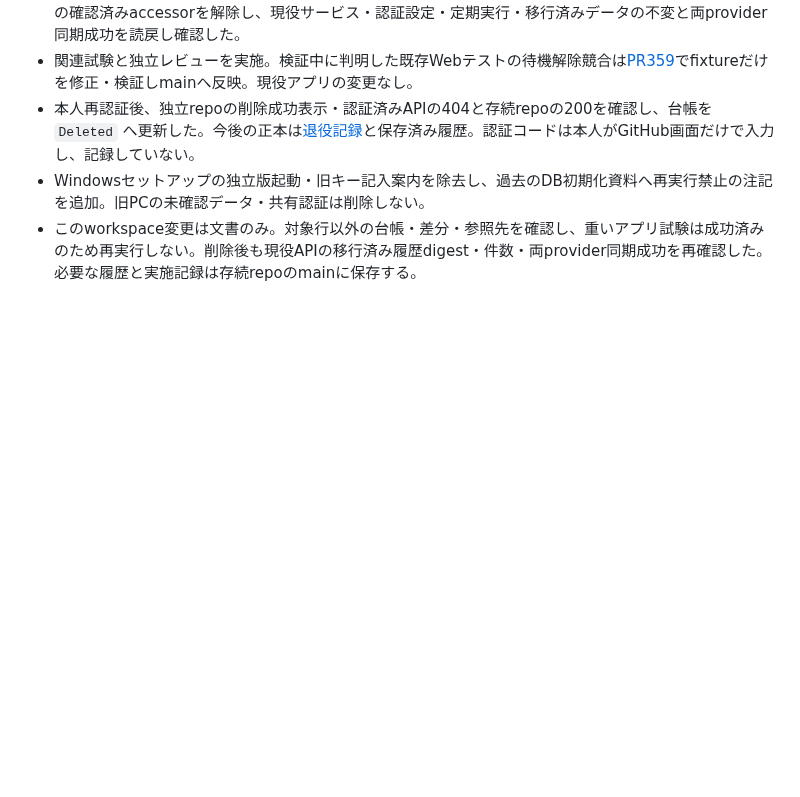
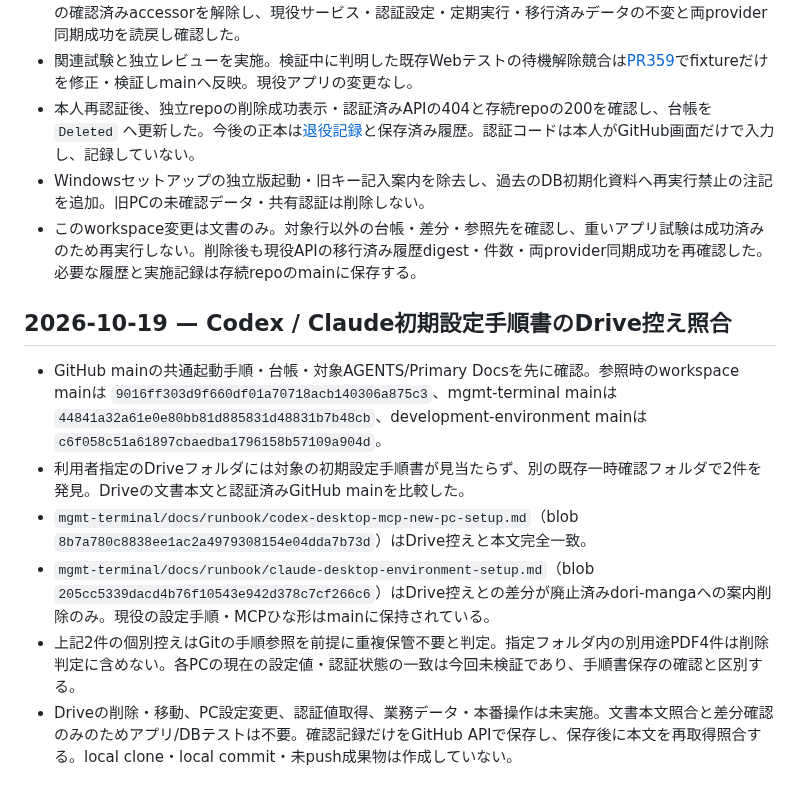
Before and after one commit to sjinnouchi-ux/workspace, a Markdown page: codex/work_log.md, the part around the change. Rendered like a GitHub page; blank space fills up the shorter version.

Commit message:
docs: record Drive setup manual comparison

```diff
--- a/codex/work_log.md
+++ b/codex/work_log.md
@@ -581,3 +581,12 @@ Shogun関連はユーザー指定により別デスクトップで扱うため
 - 本人再認証後、独立repoの削除成功表示・認証済みAPIの404と存続repoの200を確認し、台帳を `Deleted` へ更新した。今後の正本は[退役記録](https://github.com/sjinnouchi-ux/mgmt-terminal/blob/main/docs/reports/2026-10-18-standalone-api-monitor-retirement.md)と保存済み履歴。認証コードは本人がGitHub画面だけで入力し、記録していない。
 - Windowsセットアップの独立版起動・旧キー記入案内を除去し、過去のDB初期化資料へ再実行禁止の注記を追加。旧PCの未確認データ・共有認証は削除しない。
 - このworkspace変更は文書のみ。対象行以外の台帳・差分・参照先を確認し、重いアプリ試験は成功済みのため再実行しない。削除後も現役APIの移行済み履歴digest・件数・両provider同期成功を再確認した。必要な履歴と実施記録は存続repoのmainに保存する。
+
+## 2026-10-19 — Codex / Claude初期設定手順書のDrive控え照合
+
+- GitHub mainの共通起動手順・台帳・対象AGENTS/Primary Docsを先に確認。参照時のworkspace mainは `9016ff303d9f660df01a70718acb140306a875c3`、mgmt-terminal mainは `44841a32a61e0e80bb81d885831d48831b7b48cb`、development-environment mainは `c6f058c51a61897cbaedba1796158b57109a904d`。
+- 利用者指定のDriveフォルダには対象の初期設定手順書が見当たらず、別の既存一時確認フォルダで2件を発見。Driveの文書本文と認証済みGitHub mainを比較した。
+- `mgmt-terminal/docs/runbook/codex-desktop-mcp-new-pc-setup.md`（blob `8b7a780c8838ee1ac2a4979308154e04dda7b73d`）はDrive控えと本文完全一致。
+- `mgmt-terminal/docs/runbook/claude-desktop-environment-setup.md`（blob `205cc5339dacd4b76f10543e942d378c7cf266c6`）はDrive控えとの差分が廃止済みdori-mangaへの案内削除のみ。現役の設定手順・MCPひな形はmainに保持されている。
+- 上記2件の個別控えはGitの手順参照を前提に重複保管不要と判定。指定フォルダ内の別用途PDF4件は削除判定に含めない。各PCの現在の設定値・認証状態の一致は今回未検証であり、手順書保存の確認と区別する。
+- Driveの削除・移動、PC設定変更、認証値取得、業務データ・本番操作は未実施。文書本文照合と差分確認のみのためアプリ/DBテストは不要。確認記録だけをGitHub APIで保存し、保存後に本文を再取得照合する。local clone・local commit・未push成果物は作成していない。
```
